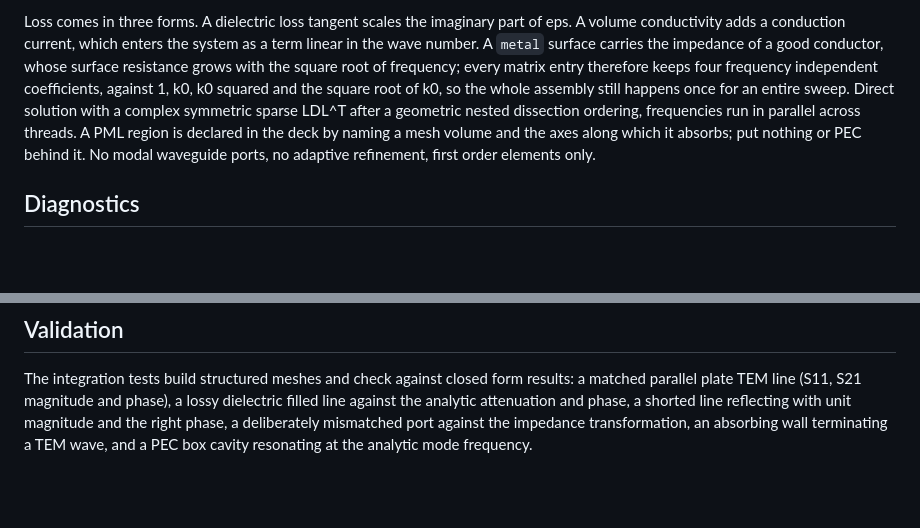
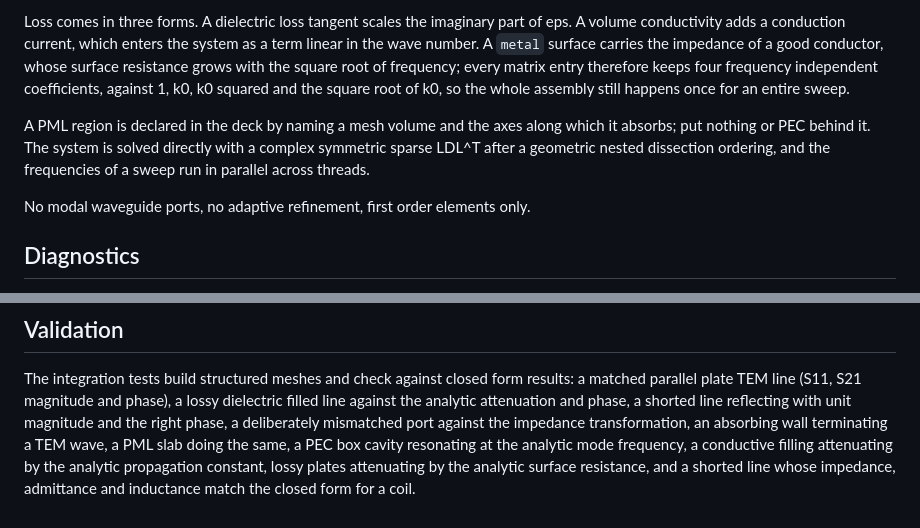
Before and after one commit to milanofthe/nanofem, a Markdown page: README.md, 2 parts joined by grey strips. Rendered like a GitHub page; blank space fills up the shorter version.

Commit message:
Fix readme flow in scope and validation

```diff
--- a/README.md
+++ b/README.md
@@ -81,12 +81,16 @@ the impedance of a good conductor, whose surface resistance grows with the
 square root of frequency; every matrix entry therefore keeps four
 frequency independent coefficients, against 1, k0, k0 squared and the
 square root of k0, so the whole assembly still happens once for an entire
-sweep. Direct solution with a complex symmetric
-sparse LDL^T after a geometric nested dissection ordering, frequencies run
-in parallel across threads. A PML region is declared in the deck by naming
-a mesh volume and the axes along which it absorbs; put nothing or PEC
-behind it. No modal waveguide ports, no adaptive refinement, first order
-elements only.
+sweep.
+
+A PML region is declared in the deck by naming a mesh volume and the axes
+along which it absorbs; put nothing or PEC behind it. The system is solved
+directly with a complex symmetric sparse LDL^T after a geometric nested
+dissection ordering, and the frequencies of a sweep run in parallel across
+threads.
+
+No modal waveguide ports, no adaptive refinement, first order elements
+only.
 
 ## Diagnostics
 
@@ -112,5 +116,8 @@ results: a matched parallel plate TEM line (S11, S21 magnitude and phase), a
 lossy dielectric filled line against the analytic attenuation and phase, a
 shorted line reflecting with unit magnitude and the right phase, a
 deliberately mismatched port against the impedance transformation, an
-absorbing wall terminating a TEM wave, and a PEC box cavity resonating at
-the analytic mode frequency.
+absorbing wall terminating a TEM wave, a PML slab doing the same, a PEC box
+cavity resonating at the analytic mode frequency, a conductive filling
+attenuating by the analytic propagation constant, lossy plates attenuating
+by the analytic surface resistance, and a shorted line whose impedance,
+admittance and inductance match the closed form for a coil.
```
